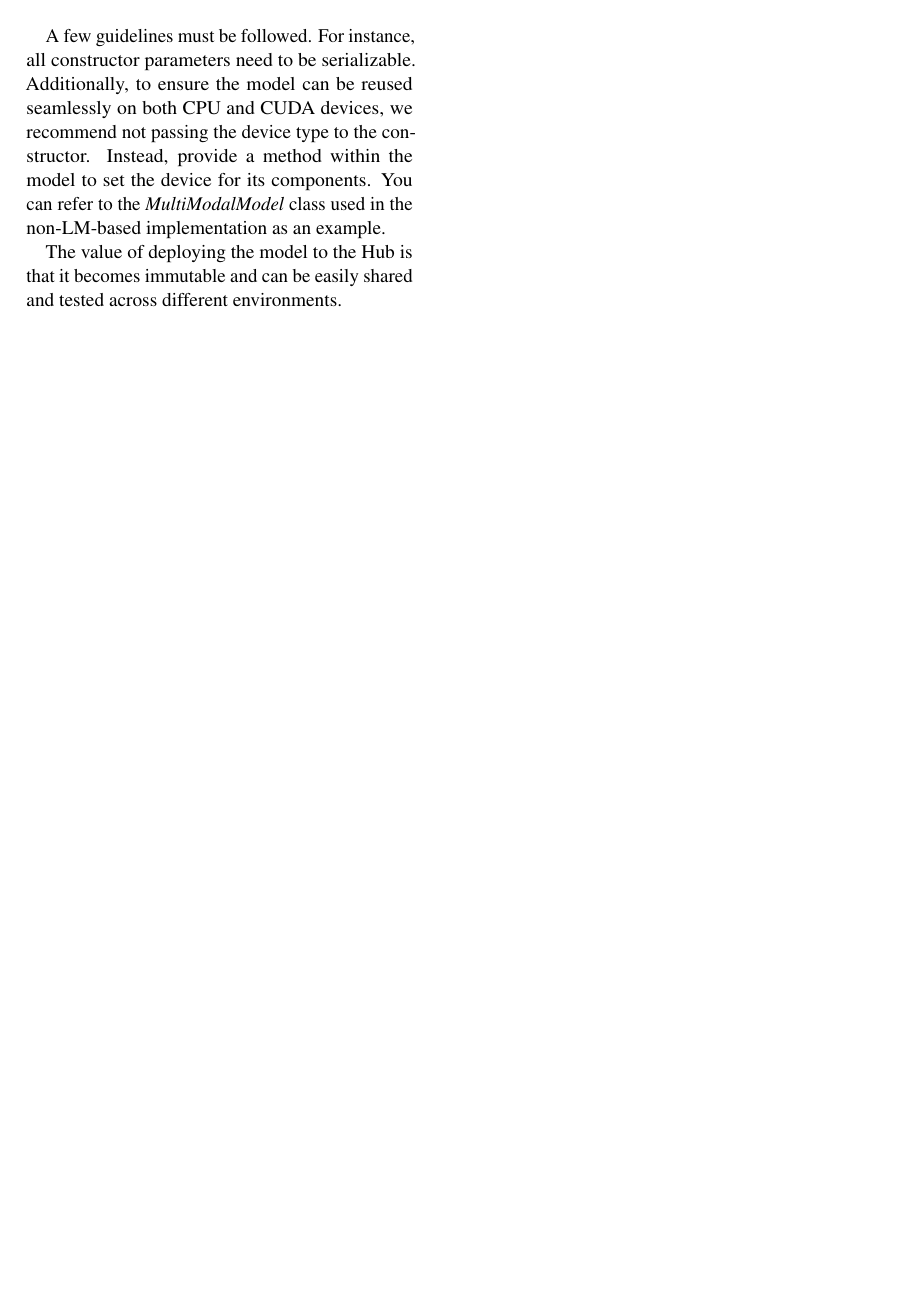
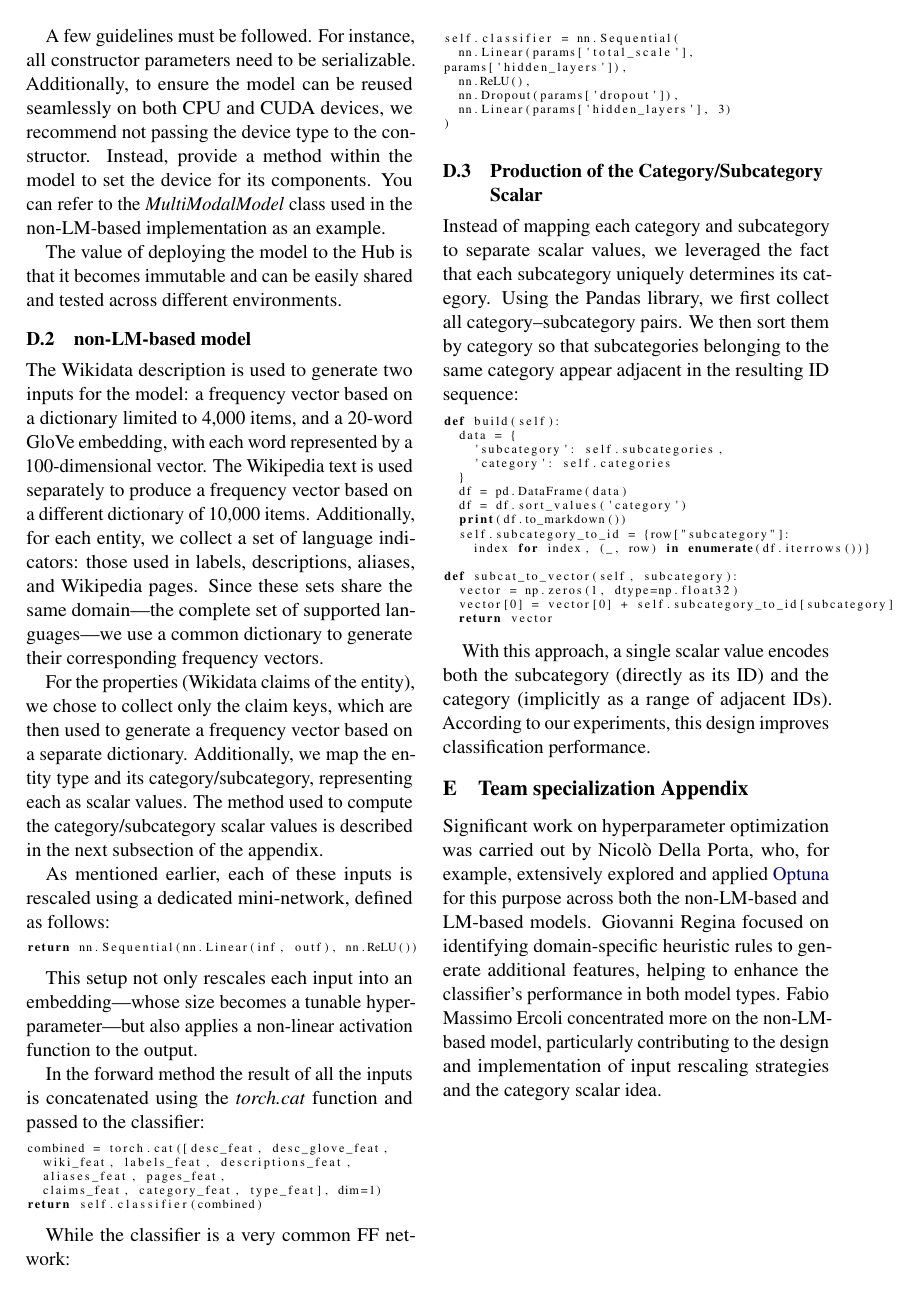
Before and after one commit to fax4ever/nlp-projects, a LaTeX problem sheet (latex/nlp-homework-1.tex): page 4 of 4. Compiled offline with pdfLaTeX.

Commit message:
Report v1.4

```diff
--- a/latex/nlp-homework-1.tex
+++ b/latex/nlp-homework-1.tex
@@ -238,4 +238,76 @@ model.push_to_hub(repo, token=...)
 
 	The value of deploying the model to the Hub is that it becomes immutable and can be easily shared and tested across different environments.
 
+	\subsection{non-LM-based model}
+
+	The Wikidata description is used to generate two inputs for the model: a frequency vector based on a dictionary limited to 4,000 items, and a 20-word GloVe embedding, with each word represented by a 100-dimensional vector. The Wikipedia text is used separately to produce a frequency vector based on a different dictionary of 10,000 items. Additionally, for each entity, we collect a set of language indicators: those used in labels, descriptions, aliases, and Wikipedia pages. Since these sets share the same domain—the complete set of supported languages—we use a common dictionary to generate their corresponding frequency vectors.
+
+	For the properties (Wikidata claims of the entity), we chose to collect only the claim keys, which are then used to generate a frequency vector based on a separate dictionary. Additionally, we map the entity type and its category/subcategory, representing each as scalar values. The method used to compute the category/subcategory scalar values is described in the next subsection of the appendix.
+
+	As mentioned earlier, each of these inputs is rescaled using a dedicated mini-network, defined as follows:
+
+	\scriptsize
+	\begin{lstlisting}[language=python]
+return nn.Sequential(nn.Linear(inf, outf), nn.ReLU())
+	\end{lstlisting}
+	\normalsize
+
+	This setup not only rescales each input into an embedding—whose size becomes a tunable hyperparameter—but also applies a non-linear activation function to the output.
+
+	In the forward method the result of all the inputs is concatenated using the \emph{torch.cat} function and passed to the classifier:
+
+	 \scriptsize
+	 \begin{lstlisting}[language=python]
+combined = torch.cat([desc_feat, desc_glove_feat,
+  wiki_feat, labels_feat, descriptions_feat,
+  aliases_feat, pages_feat,
+  claims_feat, category_feat, type_feat], dim=1)
+return self.classifier(combined)
+	 \end{lstlisting}
+	 \normalsize
+
+	 While the classifier is a very common FF network:
+
+	 	 \scriptsize
+	 \begin{lstlisting}[language=python]
+self.classifier = nn.Sequential(
+  nn.Linear(params['total_scale'],  params['hidden_layers']),
+  nn.ReLU(),
+  nn.Dropout(params['dropout']),
+  nn.Linear(params['hidden_layers'], 3)
+)
+	 \end{lstlisting}
+	 \normalsize
+
+	 \subsection{Production of the Category/Subcategory Scalar}
+
+	Instead of mapping each category and subcategory to separate scalar values, we leveraged the fact that each subcategory uniquely determines its category. Using the Pandas library, we first collect all category–subcategory pairs. We then sort them by category so that subcategories belonging to the same category appear adjacent in the resulting ID sequence:
+
+	 \scriptsize
+	\begin{lstlisting}[language=python]
+def build(self):
+  data = {
+    'subcategory': self.subcategories,
+    'category': self.categories
+  }
+  df = pd.DataFrame(data)
+  df = df.sort_values('category')
+  print(df.to_markdown())
+  self.subcategory_to_id = {row["subcategory"]:
+    index for index, (_, row) in enumerate(df.iterrows())}
+
+def subcat_to_vector(self, subcategory):
+  vector = np.zeros(1, dtype=np.float32)
+  vector[0] = vector[0] + self.subcategory_to_id[subcategory]
+  return vector
+	\end{lstlisting}
+	\normalsize
+
+	With this approach, a single scalar value encodes both the subcategory (directly as its ID) and the category (implicitly as a range of adjacent IDs). According to our experiments, this design improves classification performance.
+
+	\section{Team specialization Appendix}
+	\label{sec:appendix}
+
+	Significant work on hyperparameter optimization was carried out by Nicolò Della Porta, who, for example, extensively explored and applied \href{https://optuna.org/}{Optuna}  for this purpose across both the non-LM-based and LM-based models. Giovanni Regina focused on identifying domain-specific heuristic rules to generate additional features, helping to enhance the classifier’s performance in both model types. Fabio Massimo Ercoli concentrated more on the non-LM-based model, particularly contributing to the design and implementation of input rescaling strategies and the category scalar idea.
+
 \end{document}
```
Also changed, not shown: latex/nlp-homework-1.pdf.
